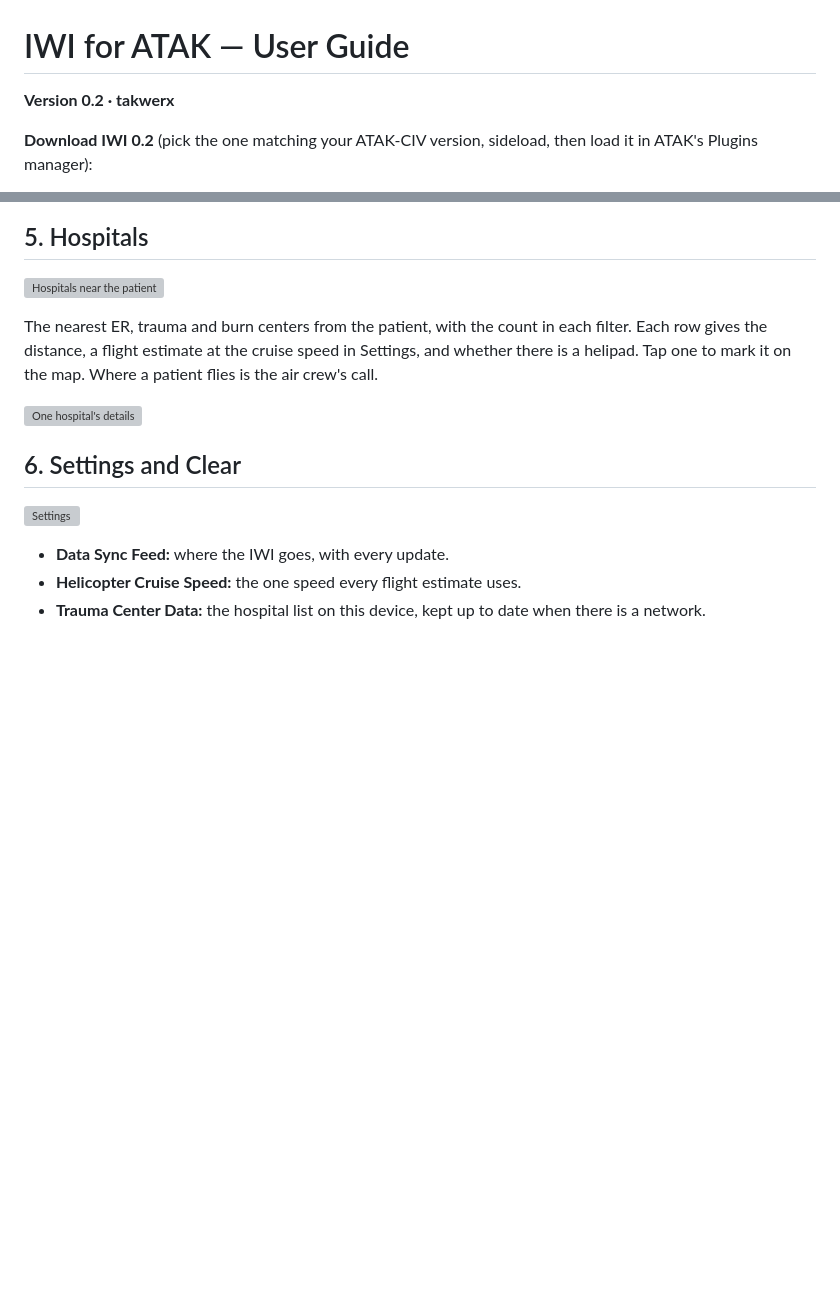
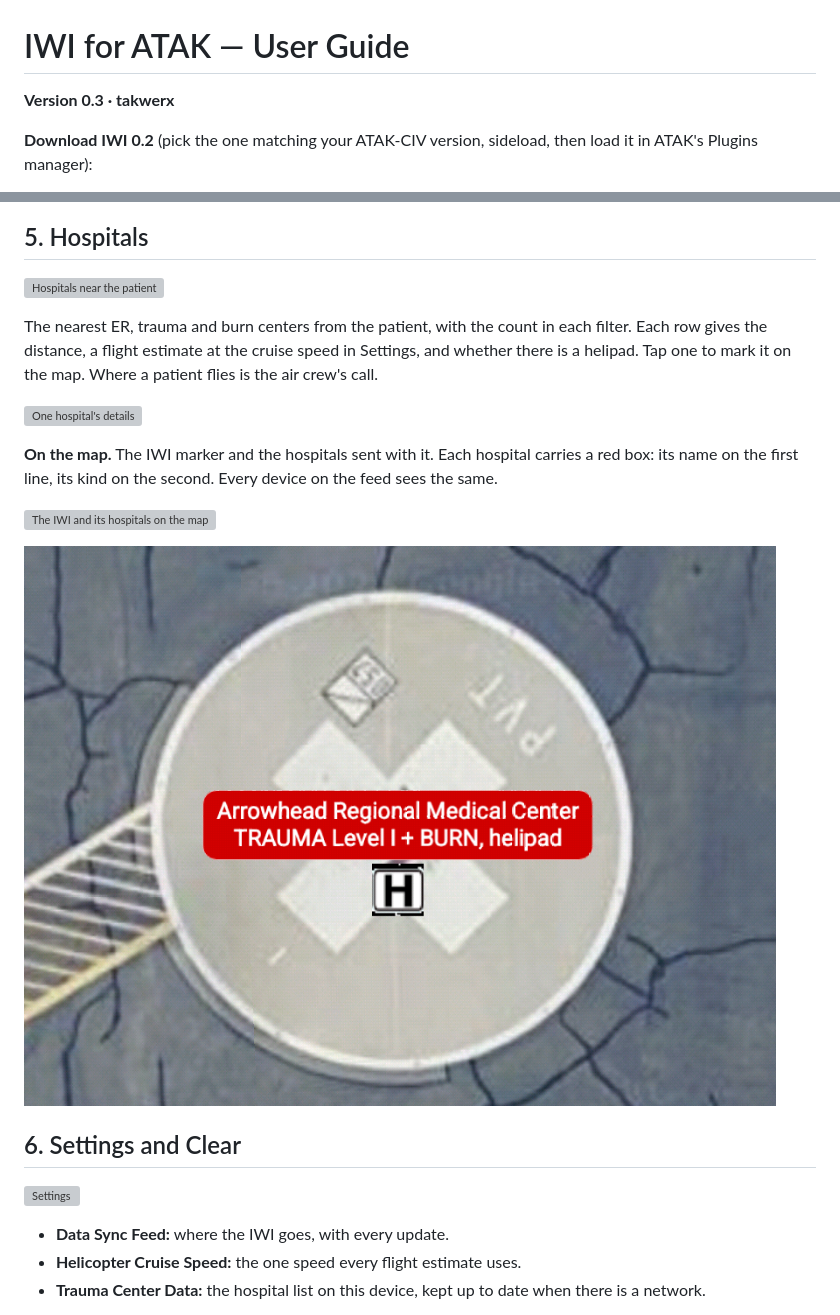
Before and after one commit to takwerx/iwi, a Markdown page: docs/USER_GUIDE.md, 2 parts joined by grey strips. GitHub-like rendering; pictures changed too: docs/screenshots/24_hospital_close.png (added); blank space fills up the shorter version; grey boxes are pictures that could not be loaded.

Commit message:
IWI 0.3: pictures 22-24 (read-only view, map, hospital close) in the manual and guide
Co-Authored-By: Claude Opus 5.5 <noreply@anthropic.com>

```diff
--- a/docs/USER_GUIDE.md
+++ b/docs/USER_GUIDE.md
@@ -1,6 +1,6 @@
 # IWI for ATAK — User Guide
 
-**Version 0.2 · takwerx**
+**Version 0.3 · takwerx**
 
 **Download IWI 0.2** (pick the one matching your ATAK-CIV version, sideload, then load it in ATAK's Plugins manager):
 
@@ -135,6 +135,14 @@ Where a patient flies is the air crew's call.
 
 ![One hospital's details](screenshots/19_hospital_details.png)
 
+**On the map.** The IWI marker and the hospitals sent with it. Each hospital
+carries a red box: its name on the first line, its kind on the second. Every
+device on the feed sees the same.
+
+![The IWI and its hospitals on the map](screenshots/23_map.png)
+
+![A hospital close: the red box over ATAK's hospital icon](screenshots/24_hospital_close.png)
+
 ## 6. Settings and Clear
 
 ![Settings](screenshots/20_settings.png)
```
Also changed, not shown: other parts of docs/USER_GUIDE.md (+7 -0 lines), docs/screenshots/22_read_only.png (added), docs/user_manual/22.png (added), docs/user_manual/24.png (added), 4 other files.
